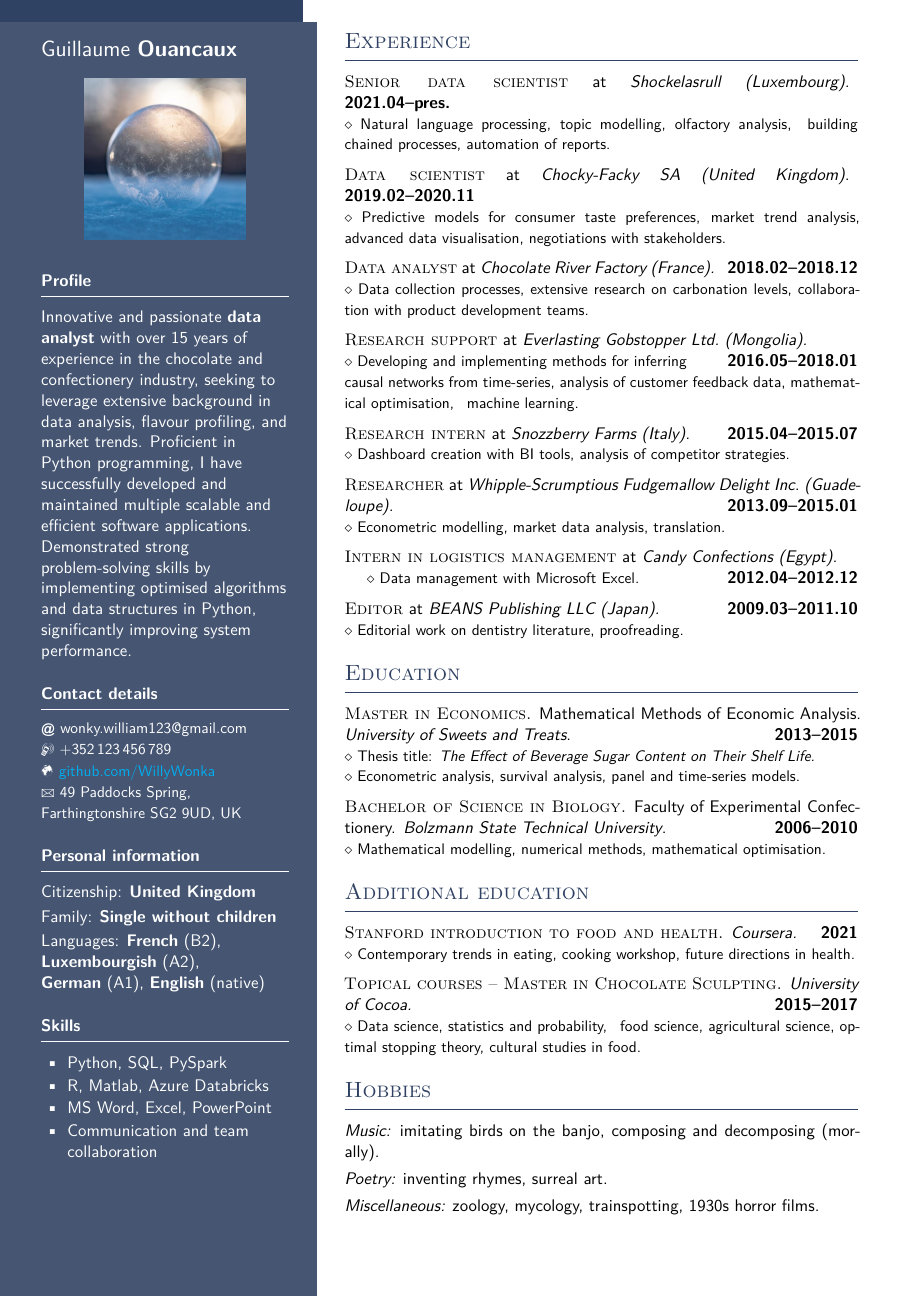
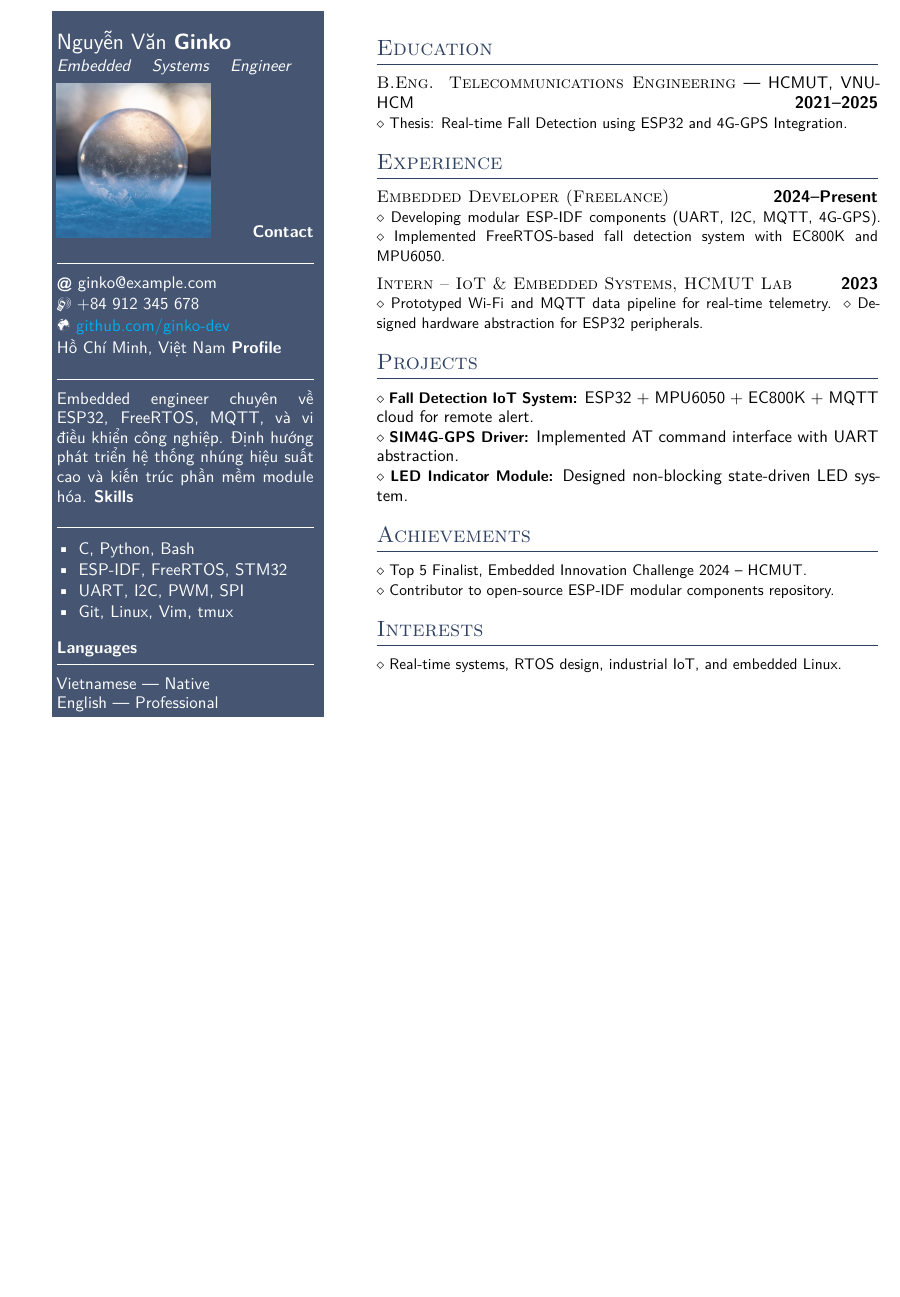
Before and after one commit to wikibird2024/latex_cv, a LaTeX document (main.tex): part of the page, cut at the place of the change, the shorter picture padded with empty space. Compiled offline with XeLaTeX; a missing font is replaced by an installed copy or a similar font.

Commit message:
ok tam thoi on hon chut xiu

```diff
--- a/main.tex
+++ b/main.tex
@@ -1,4 +1,8 @@
 % !TeX program = xelatex
 \documentclass[11pt, a4paper]{article}
 
-% Font setup - THAY ĐỔI: dùng font có sẵn nếu không có Fira Sans
+%%%%%%%%%%%%%%%%%%%%%%%%%%%%%%%%%%%%%%%%%%%%%%%%%%%%%%%%%%%%
+% MACROS - THAY ĐỔI THÔNG TIN Ở ĐÂY
+%%%%%%%%%%%%%%%%%%%%%%%%%%%%%%%%%%%%%%%%%%%%%%%%%%%%%%%%%%%%
+\newcommand{\cvEmail}{ginko@example.com}
+\newcommand{\cvPhone}{+84 912 345 678}
@@ -38,133 +44,66 @@
-\begin{document}
-
-% Style definitions (Giữ nguyên)
-\setlength{\topskip}{0pt}
-\setlength{\parindent}{0pt}
-\setlength{\parskip}{0pt}
-\setlength{\fboxsep}{0pt}
 \pagestyle{empty}
 \raggedbottom
-
-\begin{minipage}[t]{0.33\textwidth} %% Left column
-%  ... (Nội dung giữ nguyên)
-\colorbox{cvblue}{\begin{minipage}[t][5mm][t]{\textwidth}\null\hfill\null\end{minipage}}
-
-\vspace{-.2ex}
-\colorbox{cvblue!90}{\color{white}
-\kern0.09\textwidth\relax
-\begin{minipage}[t][293mm][t]{0.82\textwidth}
-\raggedright
-\vspace*{2.5ex}
-
-\Large Guillaume \textbf{\textsc{Ouancaux}} \normalsize
-
-\null\hfill\includegraphics[width=0.65\textwidth]{figures/avatar.jpg}\hfill\null
-
-\vspace*{0.5ex}
-
+\begin{document}
+% --- Left column ---
+\begin{minipage}[t]{0.33\textwidth}
+\colorbox{cvblue!90}{%
+  \color{white}
+  \begin{minipage}[t]{0.9\textwidth}
+    \vspace*{2ex}
+    {\Large Nguyễn Văn \textbf{Ginko}} \\[0.3ex]
+    \textit{Embedded Systems Engineer}
+    \vspace{1ex}
+    \null\hfill
+    \includegraphics[width=0.6\textwidth]{\cvPhoto}
+    \hfill\null
+    \headleft{Contact}
+    \MVAt\ \cvEmail \\[0.3ex]
+    \Mobilefone\ \cvPhone \\[0.3ex]
+    \Mundus\ \href{\cvGithubURL}{\cvGithubText} \\[0.3ex]
+    Hồ Chí Minh, Việt Nam
     \headleft{Profile}
-Innovative and passionate \textbf{data analyst} with over 15~years of experience in the chocolate and confectionery industry, seeking to leverage extensive background in data analysis, flavour profiling, and market trends.
-Proficient in Python programming, I have successfully developed and maintained multiple scalable and efficient software applications.
-Demonstrated strong problem-solving skills by implementing optimised algorithms and data structures in Python, significantly improving system performance.
-
-\headleft{Contact details}
-\small
-\MVAt\ {\small wonky.william123@gmail.com} \\[0.4ex]
-\Mobilefone\ +352\,123\,456\,789 \\[0.5ex]
-\Mundus\ \href{https://github.com/WillyWonka}{github.com/WillyWonka} \\[0.1ex]
-\Letter\ 49 Paddocks Spring, Farthingtonshire SG2 9UD, UK
-\normalsize
-
-\headleft{Personal information}
-%Year of birth: \textbf{1861} \\[0.5ex]
-Citizenship: \textbf{United Kingdom} \\[0.5ex]
-Family: \textbf{Single without children} \\[0.5ex]
-Languages: \textbf{French}~(B2), \textbf{Luxembourgish}~(A2), \textbf{German}~(A1), \textbf{English}~(native)
-
+    Embedded engineer chuyên về ESP32, FreeRTOS, MQTT, và vi điều khiển công nghiệp. Định hướng phát triển hệ thống nhúng hiệu suất cao và kiến trúc phần mềm module hóa.
     \headleft{Skills}
     \begin{itemize}
-\item Python, SQL, PySpark
-\item R, Matlab, Azure Databricks
-\item MS Word, Excel, PowerPoint
-\item Communication and team collaboration
+      \item C, Python, Bash
+      \item ESP-IDF, FreeRTOS, STM32
+      \item UART, I2C, PWM, SPI
+      \item Git, Linux, Vim, tmux
     \end{itemize}
-
-\end{minipage}%
-\kern0.09\textwidth\relax
+    \headleft{Languages}
+    Vietnamese — Native \\
+    English — Professional
+  \end{minipage}
 }
-\end{minipage}% Right column
-\hskip2.5em% Left margin for the white area
-\begin{minipage}[t]{0.56\textwidth}
-\setlength{\parskip}{0.8ex}
-
-\vspace{2ex}
-
+\end{minipage}
+\hskip2em
+% --- Right column ---
+\begin{minipage}[t]{0.58\textwidth}
+\setlength{\parskip}{0.6ex}
+\vspace{1.5ex}
+\headright{Education}
+\textsc{B.Eng. Telecommunications Engineering} — HCMUT, VNU-HCM \dates{2021–2025} \\
+\smaller{Thesis: Real-time Fall Detection using ESP32 and 4G-GPS Integration.}
+\is
 \headright{Experience}
-
-\textsc{Senior data scientist} at \textit{Shockelasrull (Luxembourg).}  \dates{2021.04--pres.} \\
-\smaller{Natural language processing, topic modelling, olfactory analysis,  building chained processes, automation of reports.}
-
+\textsc{Embedded Developer (Freelance)} \dates{2024–Present} \\
+\smaller{Developing modular ESP-IDF components (UART, I2C, MQTT, 4G-GPS).}
+\smaller{Implemented FreeRTOS-based fall detection system with EC800K and MPU6050.}
 \is
-\textsc{Data scientist} at \textit{Chocky-Facky SA (United Kingdom).}  \dates{2019.02--2020.11} \\
-\smaller{Predictive models for consumer taste preferences, market trend analysis, advanced data visualisation, negotiations with stakeholders.}
-
+\textsc{Intern – IoT \& Embedded Systems, HCMUT Lab} \dates{2023} \\
+\smaller{Prototyped Wi-Fi and MQTT data pipeline for real-time telemetry.}
+\smaller{Designed hardware abstraction for ESP32 peripherals.}
 \is
-\textsc{Data analyst} at \textit{Chocolate River Factory (France).}  \dates{2018.02--2018.12} \\
-\smaller{Data collection processes, extensive research on carbonation levels, collaboration with product development teams.}
-
+\headright{Projects}
+\smaller{\textbf{Fall Detection IoT System:}} ESP32 + MPU6050 + EC800K + MQTT cloud for remote alert. \\
+\smaller{\textbf{SIM4G-GPS Driver:}} Implemented AT command interface with UART abstraction. \\
+\smaller{\textbf{LED Indicator Module:}} Designed non-blocking state-driven LED system.
 \is
-\textsc{Research support} at \textit{Everlasting Gobstopper Ltd.\ (Mongolia).} \\
-\null\dates{2016.05--2018.01} \\[-\baselineskip]
-\smaller{Developing and implementing methods for inferring \\
-causal networks from time-series, analysis of customer feedback data, mathematical optimisation,  machine learning.}
-
+\headright{Achievements}
+\smaller{Top 5 Finalist, Embedded Innovation Challenge 2024 – HCMUT.} \\
+\smaller{Contributor to open-source ESP-IDF modular components repository.}
 \is
-\textsc{Research intern} at \textit{Snozzberry Farms (Italy).} \dates{2015.04--2015.07} \\
-\smaller{Dashboard creation with BI tools, analysis of competitor strategies.}
-
-\is
-\textsc{Researcher} at \textit{Whipple-Scrumptious Fudgemallow Delight Inc.\ (Guadeloupe).} \dates{2013.09--2015.01} \\
-\smaller{Econometric modelling, market data analysis, translation.}
-
-\is
-\textsc{Intern in logistics management} at \textit{Candy Confections (Egypt).} \\
-\smaller{Data management with Microsoft Excel.} \dates{2012.04--2012.12}
-
-\is
-\textsc{Editor} at \textit{BEANS Publishing LLC (Japan).} \dates{2009.03--2011.10} \\
-\smaller{Editorial work on dentistry literature, proofreading.}
-
-
-\headright{Education}
-
-\textsc{Master in Economics.} Mathematical Methods of Economic Analysis. \textit{University of Sweets and Treats}. \dates{2013--2015} \\
-\smaller{Thesis title: \textit{The Effect of Beverage Sugar Content on Their Shelf Life.}} \\
-\smaller{Econometric analysis, survival analysis, panel and time-series models.}
-
-\is
-\textsc{Bachelor of Science in Biology.} Faculty of Experimental Confectionery. \textit{Bolzmann State Technical University}.  \dates{2006--2010} \\
-\smaller{Mathematical modelling, numerical methods, mathematical optimisation.}
-
-
-\headright{Additional education}
-
-\textsc{Stanford introduction to food and health.}
-\textit{Coursera.} \dates{2021} \\
-\smaller{Contemporary trends in eating, cooking workshop, future directions in health.}
-
-\is
-\textsc{Topical courses -- Master in Chocolate Sculpting.}
-\textit{University of Cocoa.} \dates{2015--2017} \\
-\smaller{Data science, statistics and probability,  food science, agricultural science, optimal stopping theory, cultural studies in food.}
-
-
-\headright{Hobbies}
-
-\textit{Music:} imitating birds on the banjo, composing and decomposing (morally).
-
-\textit{Poetry:} inventing rhymes, surreal art.
-
-\textit{Miscellaneous:} zoology, mycology, trainspotting, 1930s horror films.
+\headright{Interests}
+\smaller{Real-time systems, RTOS design, industrial IoT, and embedded Linux.}
 \end{minipage}
-
 \end{document}
```
Also changed, not shown: main.tex (38 more changed lines). Lines whose indentation alone changed are shown as unchanged.
